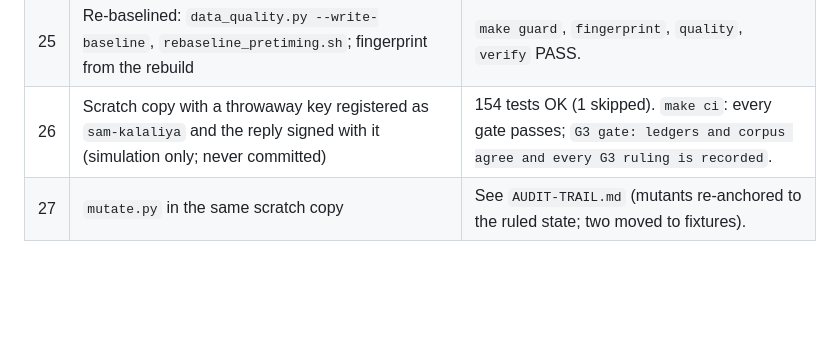
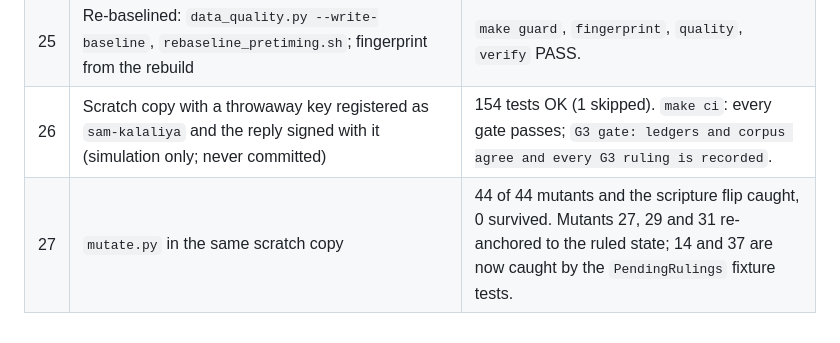
Before and after one commit to Algorythmos-AI/sggs-data, a Markdown page: validation/attribution-g3-review/AUDIT-REPORT.md, the part around the change. Rendered like a GitHub page; blank space fills up the shorter version.

```diff
--- a/validation/attribution-g3-review/AUDIT-REPORT.md
+++ b/validation/attribution-g3-review/AUDIT-REPORT.md
@@ -412,4 +412,4 @@ Also in `audit-tools/`:
 | 24 | `compare_builds.py` against the 1.3.0 draft | 13 of 59 tables differ, all derived from those fields (`lines`, `sections`, `authors`, `fts_shabad*`, `shabd_*`, `shabad_neighbors`, `raag_analytics`, `theme_network`). `authors` lists 36 names; no null row. |
 | 25 | Re-baselined: `data_quality.py --write-baseline`, `rebaseline_pretiming.sh`; fingerprint from the rebuild | `make guard`, `fingerprint`, `quality`, `verify` PASS. |
 | 26 | Scratch copy with a throwaway key registered as `sam-kalaliya` and the reply signed with it (simulation only; never committed) | 154 tests OK (1 skipped). `make ci`: every gate passes; `G3 gate: ledgers and corpus agree and every G3 ruling is recorded`. |
-| 27 | `mutate.py` in the same scratch copy | See `AUDIT-TRAIL.md` (mutants re-anchored to the ruled state; two moved to fixtures). |
+| 27 | `mutate.py` in the same scratch copy | 44 of 44 mutants and the scripture flip caught, 0 survived. Mutants 27, 29 and 31 re-anchored to the ruled state; 14 and 37 are now caught by the `PendingRulings` fixture tests. |
```
Also changed, not shown: validation/attribution-g3-review/AUDIT-TRAIL.md (+3 -0 lines).
